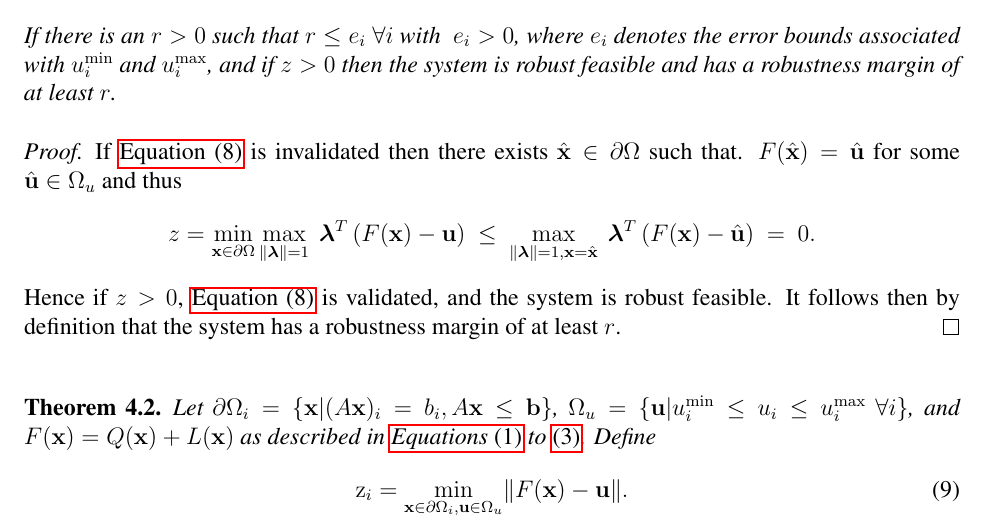
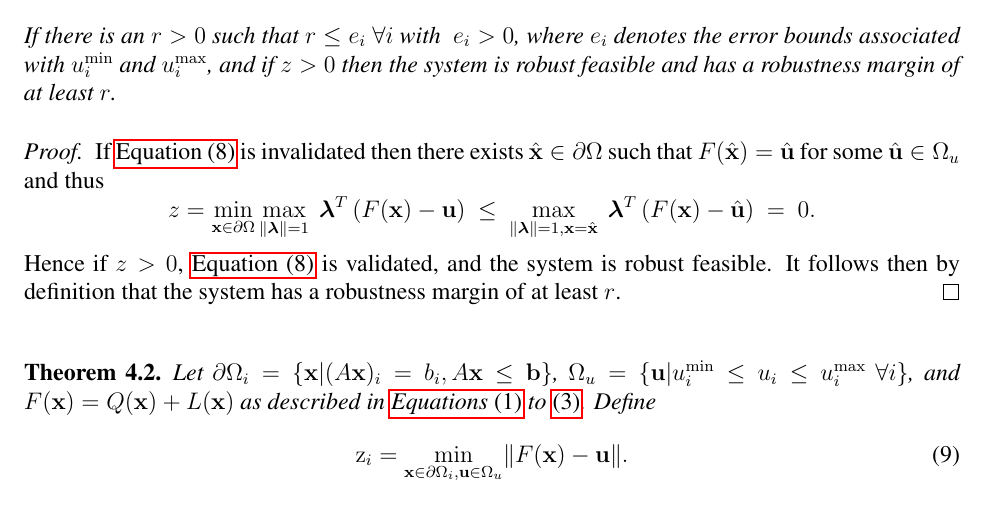
Before and after one commit to mtdaydream/OPF, a LaTeX paper (WriteUps/Article/QuadRobustArticle.tex, which reads WriteUps/Article/inbdform.tex): part of page 8 of 20, cut so that both start at the same text. Compiled offline with pdfLaTeX.

Commit message:
Minor update

```diff
--- a/WriteUps/Article/inbdform.tex
+++ b/WriteUps/Article/inbdform.tex
@@ -17,7 +17,7 @@ Each of these three practical implementations brings a unique set of attributes,
 
   \medskip
   \begin{proof}
-    If \cref{eq:RSForm} is invalidated then there exists $\hat{\vx} \in \partial\Omega$ such that. $F(\hat{\vx})=\hat{\vu}$ for some $\hat{\vu}\in\Omega_{u}$ and thus
+    If \cref{eq:RSForm} is invalidated then there exists $\hat{\vx} \in \partial\Omega$ such that $F(\hat{\vx})=\hat{\vu}$ for some $\hat{\vu}\in\Omega_{u}$ and thus
     \[
     z = \min\limits_{\vx\in \partial \Omega}\max\limits_{\norm{\vlambda}=1}\ \vlambda^T\left(F(\vx)-\vu\right) ~\leq~ \max\limits_{\norm{\vlambda}=1, \vx=\hat{\vx}}\ \vlambda^T\left(F(\vx)-\hat{\vu}\right) ~=~ 0.
     \]
```
